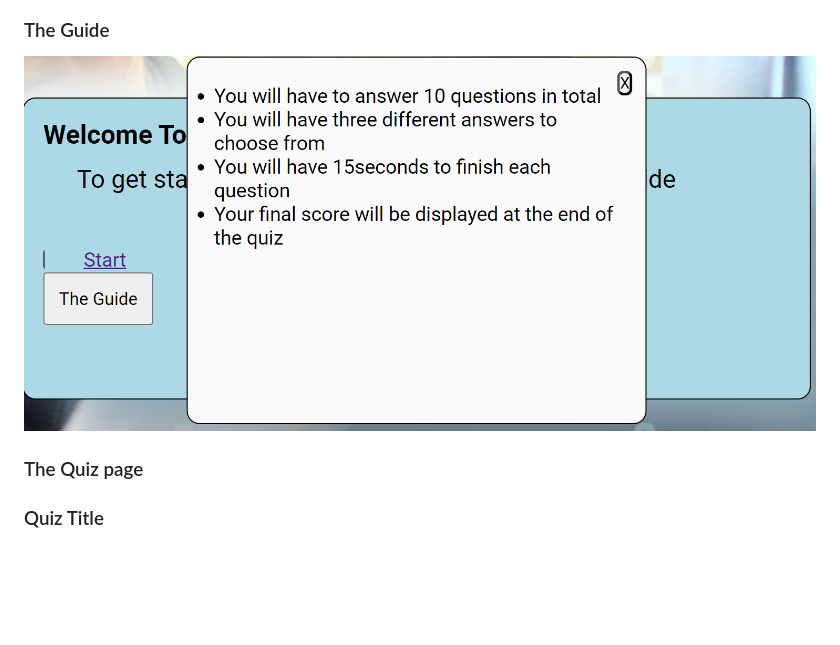
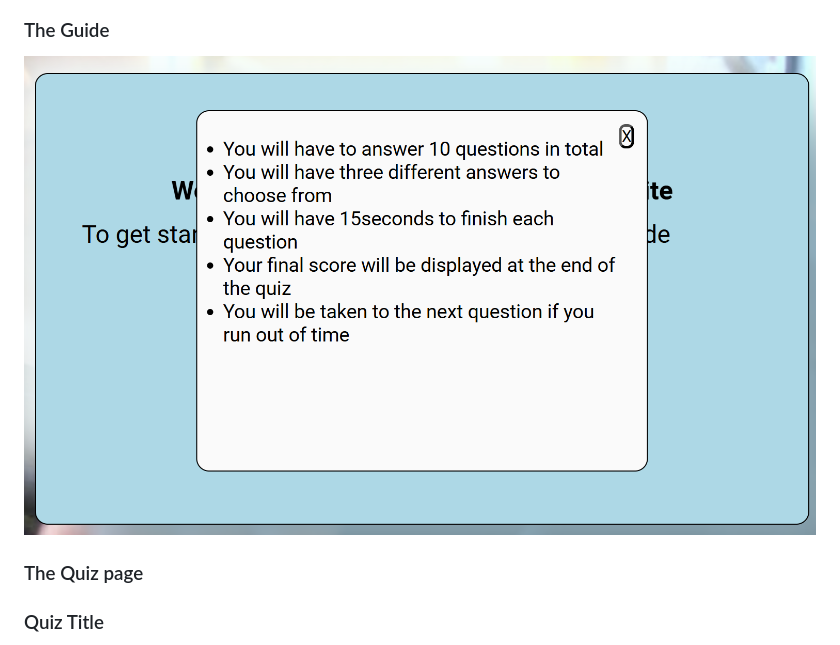
Before and after one commit to maxwellsor169/Game, a Markdown page: README.md, the part around the change printed below. Drawn GitHub-style; pictures changed too: assets/doc/images/Guide.png (deleted), assets/doc/images/guide1.png (added); blank space fills up the shorter version.

Commit message:
Change README screenshoots for responsive, welcome page and the guide images

```diff
--- a/README.md
+++ b/README.md
@@ -17,7 +17,7 @@ The user will get to know the basic mechanical tools and their uses after answer
 
   ### The Guide
 
-  ![Guide](assets/doc/images/Guide.png)
+  ![Guide](assets/doc/images/guide1.png)
 
 
   ### The Quiz page
```
Also changed, not shown: other parts of README.md (+2 -2 lines), assets/doc/images/welcome1.png (deleted), 3 other files.
